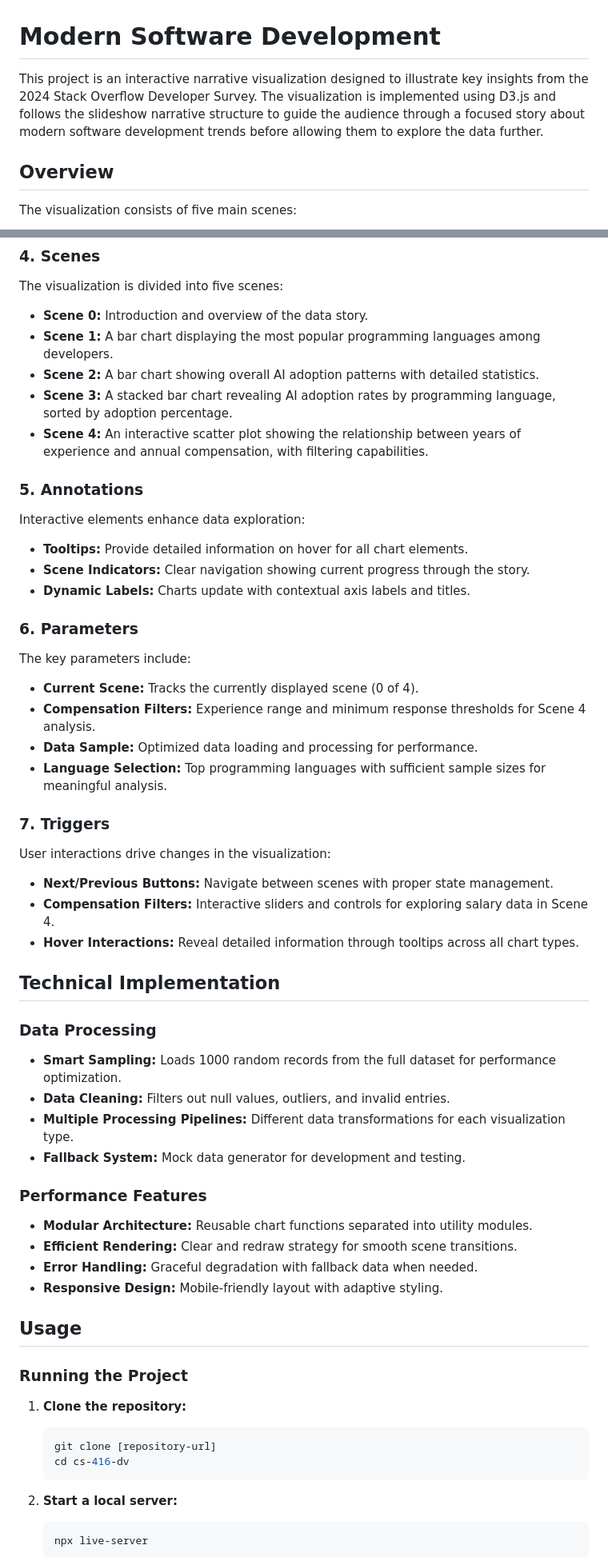
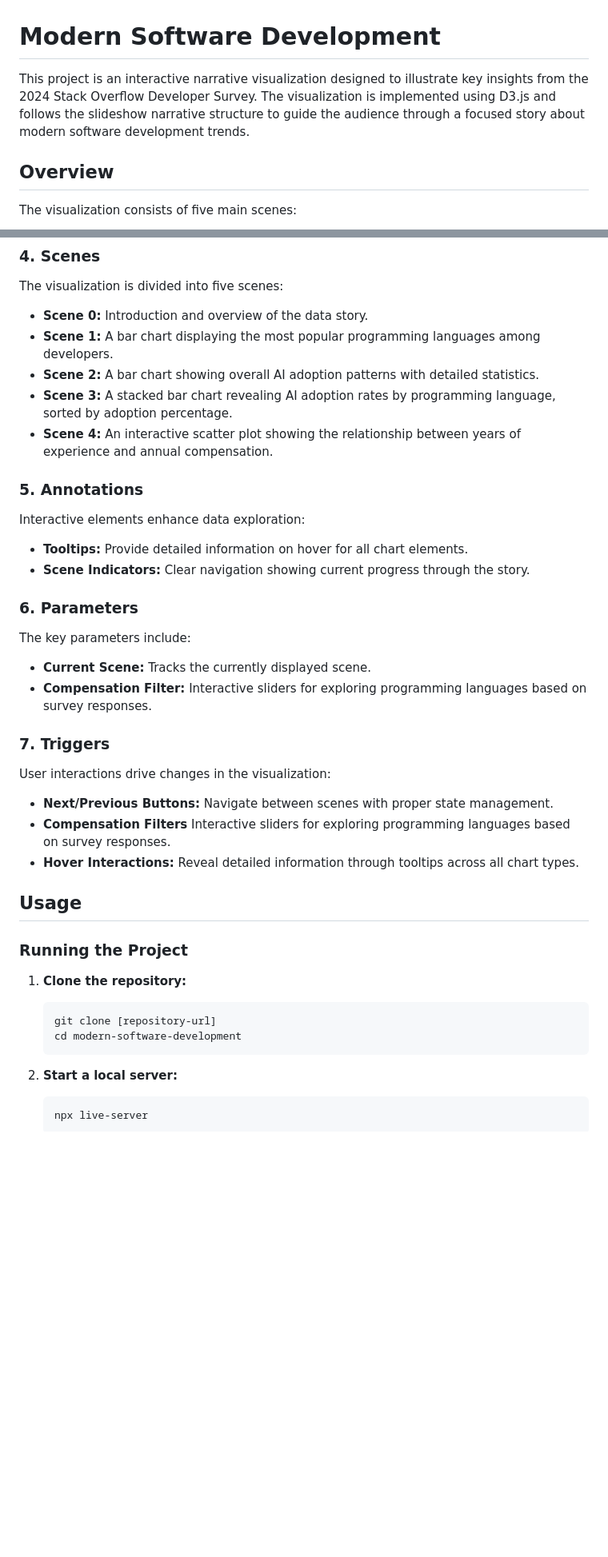
Before and after one commit to javi-cardenas/cs-416-dv, a Markdown page: README.md, 2 parts joined by grey strips. Shown: that part at 80% size. Drawn GitHub-style; blank space fills up the shorter version.

````diff
--- a/README.md
+++ b/README.md
@@ -1,6 +1,6 @@
 # Modern Software Development
 
-This project is an interactive narrative visualization designed to illustrate key insights from the 2024 Stack Overflow Developer Survey. The visualization is implemented using D3.js and follows the slideshow narrative structure to guide the audience through a focused story about modern software development trends before allowing them to explore the data further.
+This project is an interactive narrative visualization designed to illustrate key insights from the 2024 Stack Overflow Developer Survey. The visualization is implemented using D3.js and follows the slideshow narrative structure to guide the audience through a focused story about modern software development trends.
 
 ## Overview
 
@@ -41,7 +41,7 @@ The visualization is divided into five scenes:
 - **Scene 1:** A bar chart displaying the most popular programming languages among developers.
 - **Scene 2:** A bar chart showing overall AI adoption patterns with detailed statistics.
 - **Scene 3:** A stacked bar chart revealing AI adoption rates by programming language, sorted by adoption percentage.
-- **Scene 4:** An interactive scatter plot showing the relationship between years of experience and annual compensation, with filtering capabilities.
+- **Scene 4:** An interactive scatter plot showing the relationship between years of experience and annual compensation.
 
 ### 5. Annotations
 
@@ -49,40 +49,21 @@ Interactive elements enhance data exploration:
 
 - **Tooltips:** Provide detailed information on hover for all chart elements.
 - **Scene Indicators:** Clear navigation showing current progress through the story.
-- **Dynamic Labels:** Charts update with contextual axis labels and titles.
 
 ### 6. Parameters
 
 The key parameters include:
 
-- **Current Scene:** Tracks the currently displayed scene (0 of 4).
-- **Compensation Filters:** Experience range and minimum response thresholds for Scene 4 analysis.
-- **Data Sample:** Optimized data loading and processing for performance.
-- **Language Selection:** Top programming languages with sufficient sample sizes for meaningful analysis.
+- **Current Scene:** Tracks the currently displayed scene.
+- **Compensation Filter:** Interactive sliders for exploring programming languages based on survey responses.
 
 ### 7. Triggers
 
 User interactions drive changes in the visualization:
 
 - **Next/Previous Buttons:** Navigate between scenes with proper state management.
-- **Compensation Filters:** Interactive sliders and controls for exploring salary data in Scene 4.
+- **Compensation Filters** Interactive sliders for exploring programming languages based on survey responses.
 - **Hover Interactions:** Reveal detailed information through tooltips across all chart types.
-
-## Technical Implementation
-
-### Data Processing
-
-- **Smart Sampling:** Loads 1000 random records from the full dataset for performance optimization.
-- **Data Cleaning:** Filters out null values, outliers, and invalid entries.
-- **Multiple Processing Pipelines:** Different data transformations for each visualization type.
-- **Fallback System:** Mock data generator for development and testing.
-
-### Performance Features
-
-- **Modular Architecture:** Reusable chart functions separated into utility modules.
-- **Efficient Rendering:** Clear and redraw strategy for smooth scene transitions.
-- **Error Handling:** Graceful degradation with fallback data when needed.
-- **Responsive Design:** Mobile-friendly layout with adaptive styling.
 
 ## Usage
 
@@ -92,7 +73,7 @@ User interactions drive changes in the visualization:
 
    ```sh
    git clone [repository-url]
-   cd cs-416-dv
+   cd modern-software-development
    ```
 
 2. **Start a local server:**
````
Also changed, not shown: other parts of README.md (+5 -13 lines).
